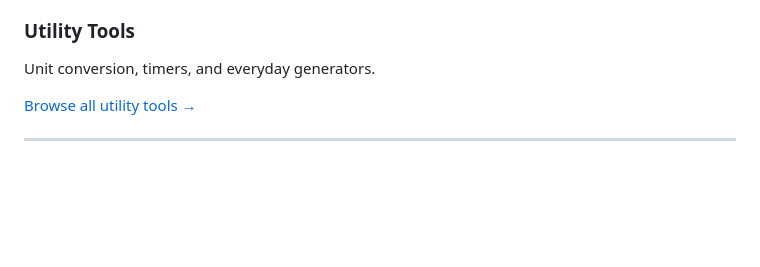
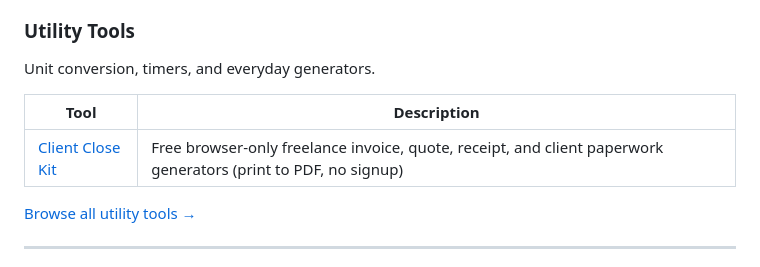
Before and after one commit to kamalkant975/awesome-online-tools, a Markdown page: README.md, the part around the change. Rendered like a GitHub page; blank space fills up the shorter version.

Commit message:
Add Client Close Kit under Utility Tools

```diff
--- a/README.md
+++ b/README.md
@@ -153,6 +153,10 @@ Count, convert, and clean up text instantly.
 ### Utility Tools
 Unit conversion, timers, and everyday generators.
 
+| Tool | Description |
+|---|---|
+| [Client Close Kit](https://darweesh128-cmd.github.io/client-close-kit/) | Free browser-only freelance invoice, quote, receipt, and client paperwork generators (print to PDF, no signup) |
+
 [Browse all utility tools →](https://www.onlinetoolkithub.com/category/utility)
 
 ---
```
